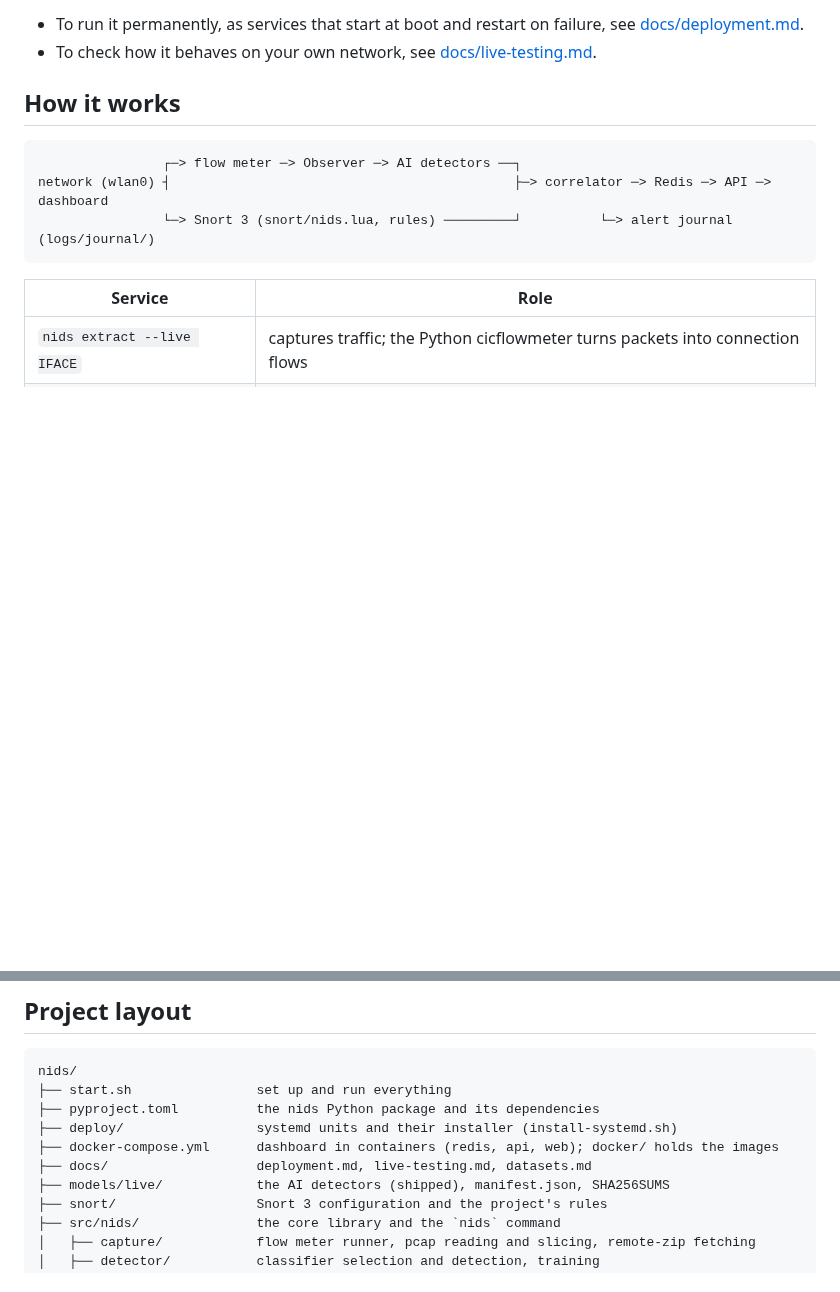
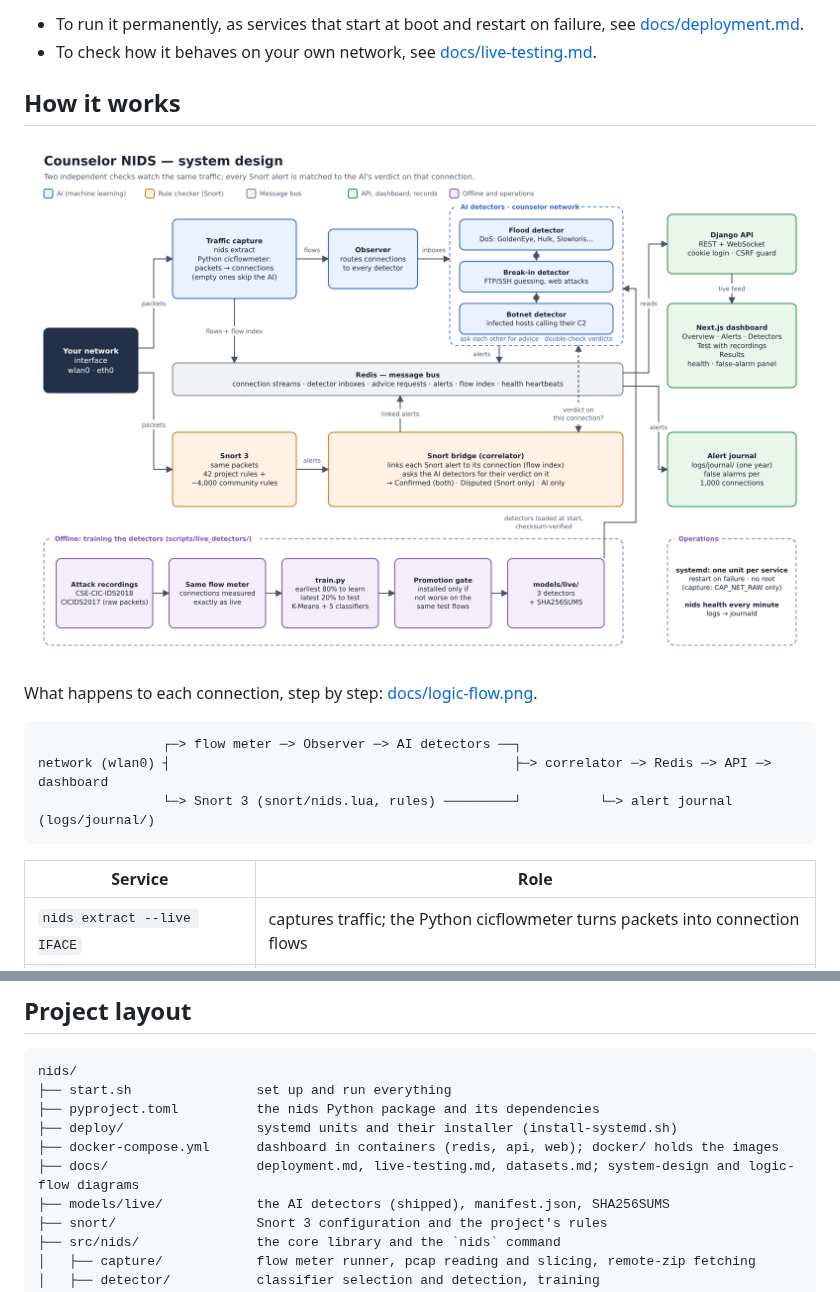
Before and after one commit to hash-cmd/counselor-nids, a Markdown page: README.md, 2 parts joined by grey strips. Rendered like a GitHub page; pictures changed too: docs/system-design.png (added); blank space fills up the shorter version.

Commit message:
docs: system design and logic-flow diagrams
docs/system-design.png (.svg): the services and how data moves between them,
plus offline training and operations. docs/logic-flow.png (.svg): the
decision path of each connection through the AI detectors (clusters,
classifier vote, counselor advice, cross-check) and Snort (rule match,
alert-to-connection link, Confirmed / Disputed), up to the dashboard.

Co-Authored-By: Claude Opus 5.5 <noreply@anthropic.com>

````diff
--- a/README.md
+++ b/README.md
@@ -29,6 +29,10 @@ rule checker. Ctrl+C stops everything, and logs are in `logs/`.
 - To check how it behaves on your own network, see [docs/live-testing.md](docs/live-testing.md).
 
 ## How it works
+
+![System design](docs/system-design.png)
+
+What happens to each connection, step by step: [docs/logic-flow.png](docs/logic-flow.png).
 
 ```
                 ┌─> flow meter ─> Observer ─> AI detectors ──┐
@@ -241,7 +245,7 @@ nids/
 ├── pyproject.toml          the nids Python package and its dependencies
 ├── deploy/                 systemd units and their installer (install-systemd.sh)
 ├── docker-compose.yml      dashboard in containers (redis, api, web); docker/ holds the images
-├── docs/                   deployment.md, live-testing.md, datasets.md
+├── docs/                   deployment.md, live-testing.md, datasets.md; system-design and logic-flow diagrams
 ├── models/live/            the AI detectors (shipped), manifest.json, SHA256SUMS
 ├── snort/                  Snort 3 configuration and the project's rules
 ├── src/nids/               the core library and the `nids` command
````
Also changed, not shown: docs/logic-flow.png (added), 2 other files.
